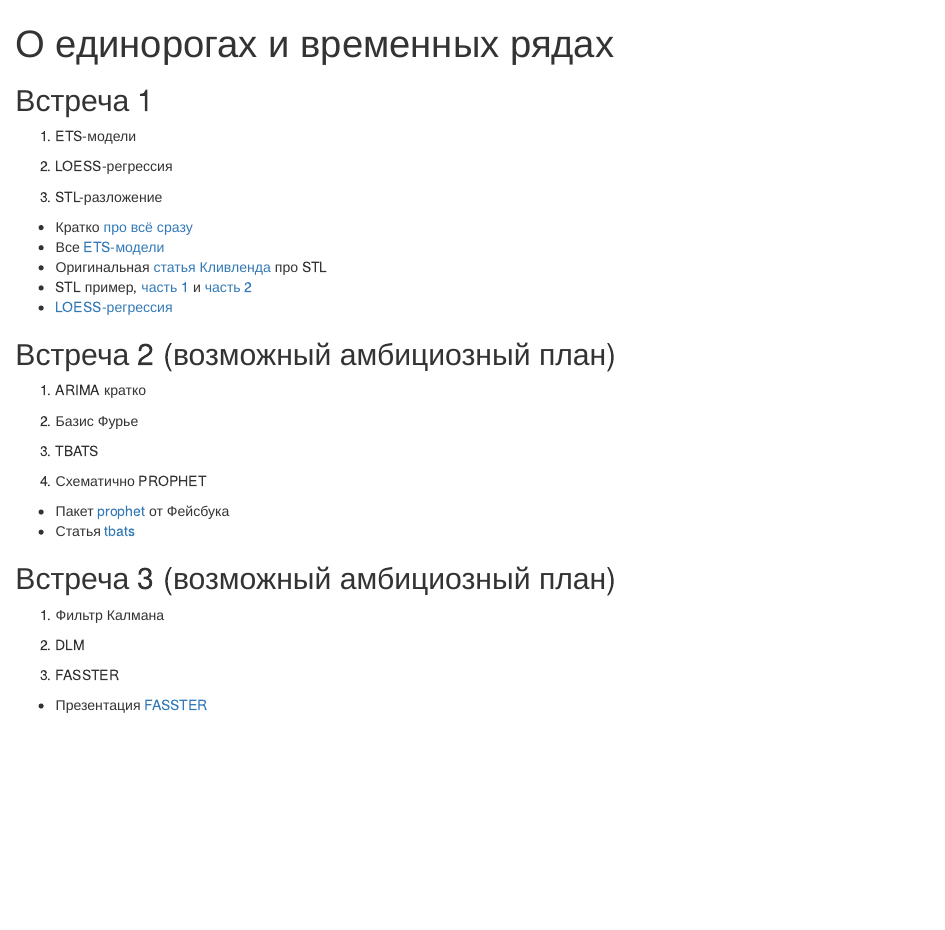
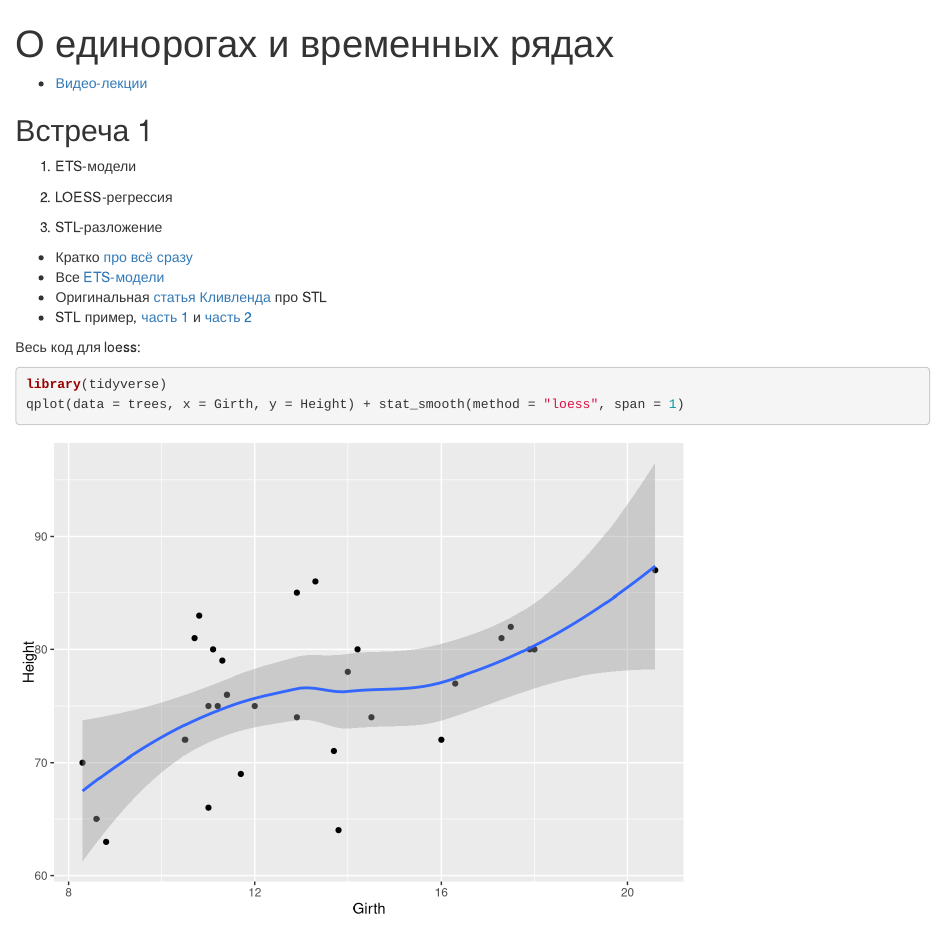
Before and after one commit to bdemeshev/unicorn_ts, an R Markdown document (docs/index.Rmd): the page in a window 1100 px wide, from its top. Rendered offline with R 4.5, knitr and Pandoc, with nearby package versions.

Commit message:
video link

````diff
--- a/docs/index.Rmd
+++ b/docs/index.Rmd
@@ -1,7 +1,11 @@
 ---
 title: "О единорогах и временных рядах"
 output: html_document
+editor_options:
+  chunk_output_type: console
 ---
+
+* [Видео-лекции](https://www.youtube.com/watch?v=fMLLt9cywAw&list=PLJaoagXyJROgy5wPOZcBoP1aOK6XXOpjz)
 
 ## Встреча 1
 
@@ -16,7 +20,14 @@ output: html_document
 * Все [ETS-модели](https://otexts.org/fpp2/ets.html)
 * Оригинальная [статья Кливленда](http://www.wessa.net/download/stl.pdf) про STL
 * STL пример, [часть 1](http://www.gardner.fyi/blog/STL-Part-I/) и [часть 2](http://www.gardner.fyi/blog/STL-Part-II/)
-* [LOESS-регрессия]()
+
+
+Весь код для loess:
+```{r, warning=FALSE, message=FALSE}
+library(tidyverse)
+qplot(data = trees, x = Girth, y = Height) + stat_smooth(method = "loess", span = 1)
+```
+
 
 
 ## Встреча 2 (возможный амбициозный план)
````
Also changed, not shown: 1 other file.
